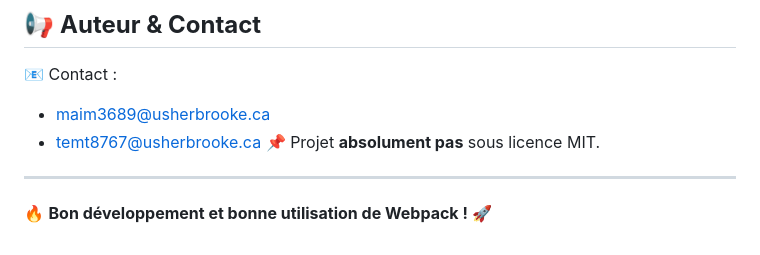
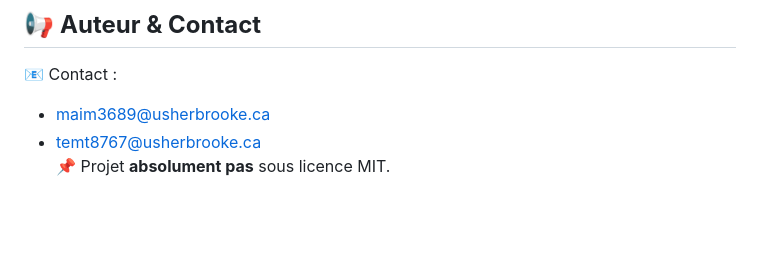
Before and after one commit to terrytmps/TP3-Ecommerce, a Markdown page: README.md, the part around the change. GitHub-like rendering; blank space fills up the shorter version.

Commit message:
docs: legere modification du README.md

```diff
--- a/README.md
+++ b/README.md
@@ -120,8 +120,5 @@ http://localhost:8080/interfaceB.html
 ## 📢 **Auteur & Contact**
 📧 Contact :
 - [maim3689@usherbrooke.ca](mailto:maim3689@usherbrooke.ca)
-- [temt8767@usherbrooke.ca](mailto:temt@usherbrooke.ca)
+- [temt8767@usherbrooke.ca](mailto:temt@usherbrooke.ca)\
 📌 Projet **absolument pas** sous licence MIT.
-
----
-🔥 **Bon développement et bonne utilisation de Webpack !** 🚀
```
